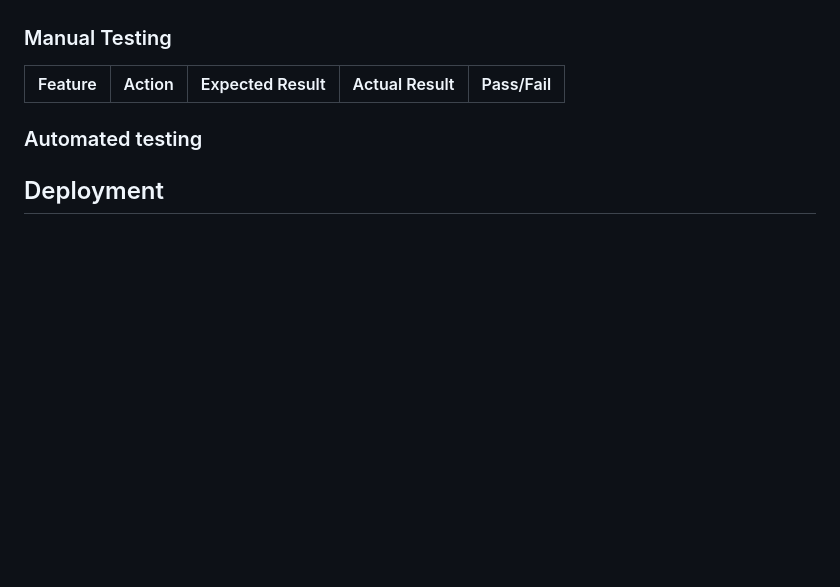
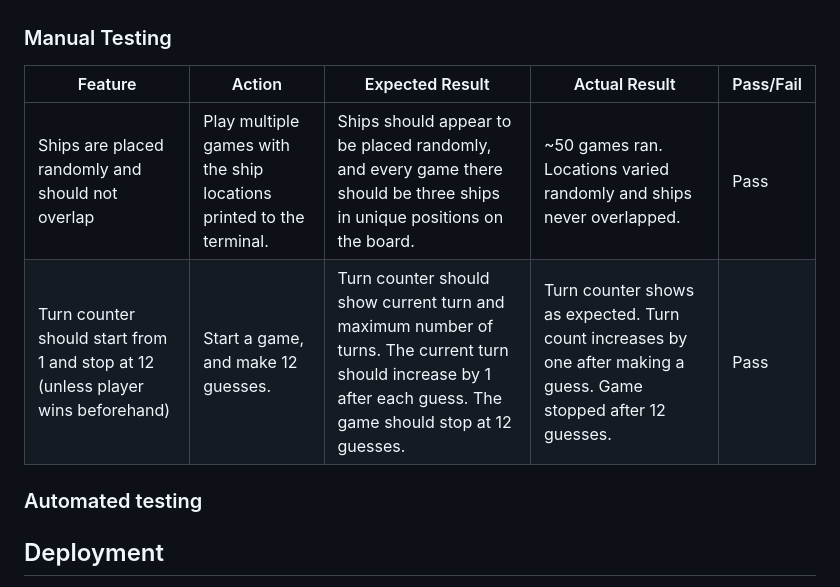
Before and after one commit to gibba42/full_stack_development_project3_battleships, a Markdown page: README.md, the part around the change. Rendered like a GitHub page; blank space fills up the shorter version.

```diff
--- a/README.md
+++ b/README.md
@@ -125,6 +125,8 @@ The project has been thoroughly tested, both manually and using automated tests.
 
 | Feature | Action | Expected Result | Actual Result | Pass/Fail |
 |------|------|------|------|------|
+| Ships are placed randomly and should not overlap | Play multiple games with the ship locations printed to the terminal. | Ships should appear to be placed randomly, and every game there should be three ships in unique positions on the board. | ~50 games ran. Locations varied randomly and ships never overlapped. | Pass |
+| Turn counter should start from 1 and stop at 12 (unless player wins beforehand) | Start a game, and make 12 guesses. | Turn counter should show current turn and maximum number of turns. The current turn should increase by 1 after each guess. The game should stop at 12 guesses. | Turn counter shows as expected. Turn count increases by one after making a guess. Game stopped after 12 guesses. | Pass |
 
 
 
```
Also changed, not shown: assets/images/PEP8_validation_results.png (added), 1 other file.
